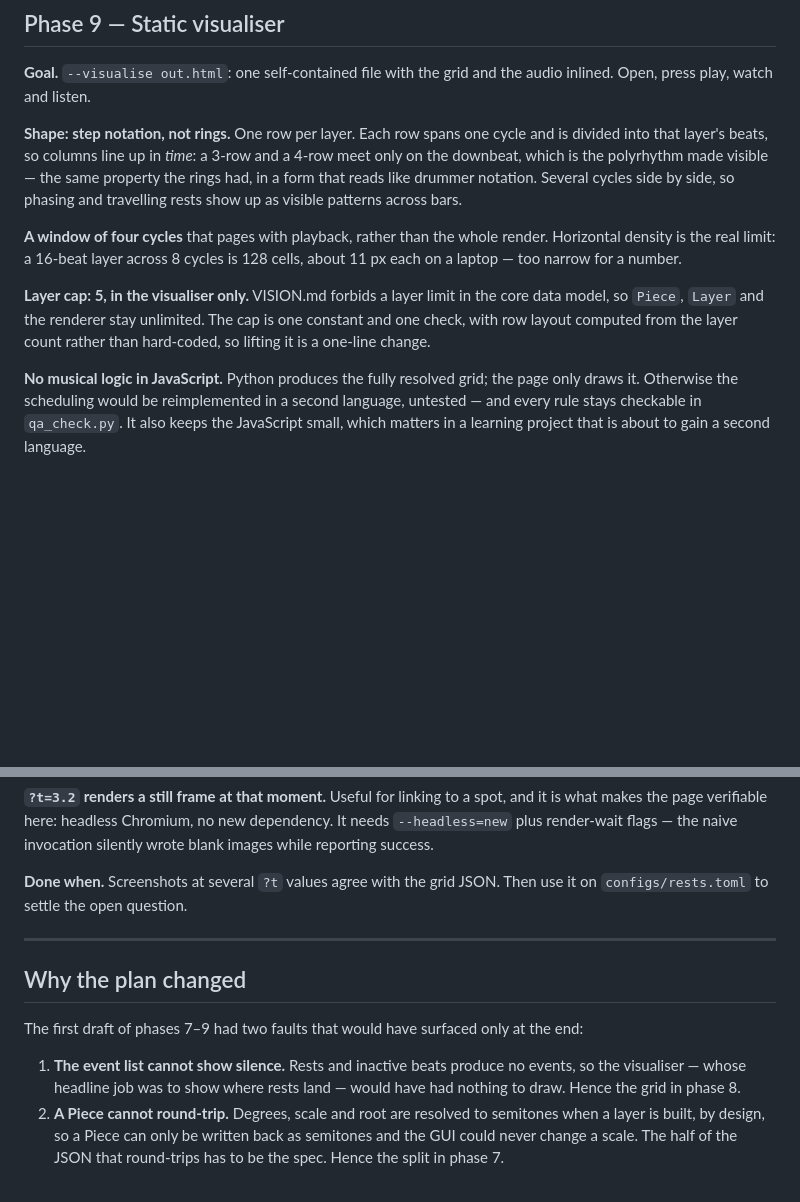
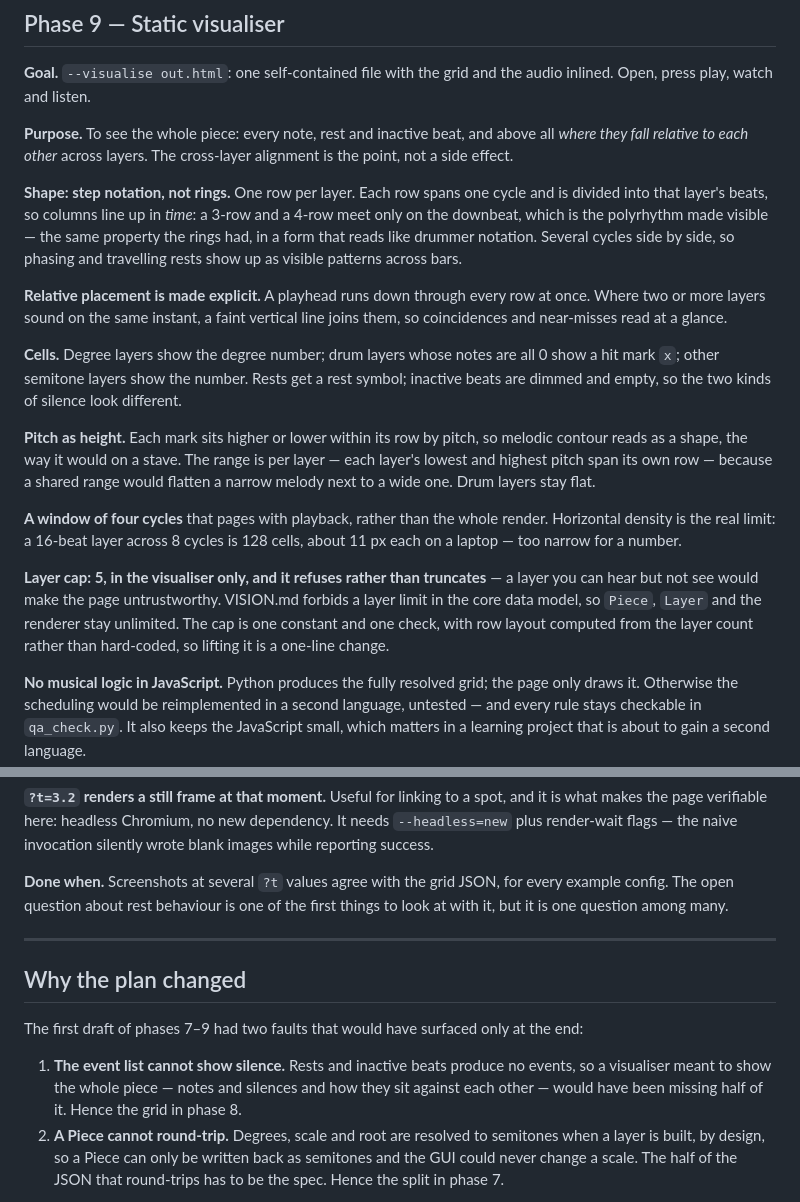
Before and after one commit to randir6/RanDAW, a Markdown page: PHASES.md, 2 parts joined by grey strips. GitHub-like rendering; blank space fills up the shorter version.

Commit message:
Settle phase 9 design: refuse over the cap, pitch as height
The visualiser's purpose is the whole piece -- notes, rests and inactive
beats, and above all where they fall relative to each other across
layers -- not rests specifically. Relative placement is made explicit
with a playhead through every row and a faint line joining layers that
sound on the same instant.

Pitch is drawn as height within each row so contour reads as a shape,
ranged per layer so a narrow melody is not flattened beside a wide one.
More than five layers is refused rather than truncated, since a layer you
can hear but not see would make the page untrustworthy.

Co-Authored-By: Claude Opus 5.5 <noreply@anthropic.com>
Claude-Session: https://claude.ai/code/session_01PWGDA6fKrefpc7XMEmuJW8

```diff
--- a/PHASES.md
+++ b/PHASES.md
@@ -246,6 +246,10 @@ the spec round-trips.
 **Goal.** `--visualise out.html`: one self-contained file with the grid and
 the audio inlined. Open, press play, watch and listen.
 
+**Purpose.** To see the whole piece: every note, rest and inactive beat, and
+above all *where they fall relative to each other* across layers. The
+cross-layer alignment is the point, not a side effect.
+
 **Shape: step notation, not rings.** One row per layer. Each row spans one
 cycle and is divided into that layer's beats, so columns line up in *time*:
 a 3-row and a 4-row meet only on the downbeat, which is the polyrhythm made
@@ -253,14 +257,31 @@ visible — the same property the rings had, in a form that reads like drummer
 notation. Several cycles side by side, so phasing and travelling rests show
 up as visible patterns across bars.
 
+**Relative placement is made explicit.** A playhead runs down through every
+row at once. Where two or more layers sound on the same instant, a faint
+vertical line joins them, so coincidences and near-misses read at a glance.
+
+**Cells.** Degree layers show the degree number; drum layers whose notes are
+all 0 show a hit mark `x`; other semitone layers show the number. Rests get a
+rest symbol; inactive beats are dimmed and empty, so the two kinds of silence
+look different.
+
+**Pitch as height.** Each mark sits higher or lower within its row by pitch,
+so melodic contour reads as a shape, the way it would on a stave. The range is
+per layer — each layer's lowest and highest pitch span its own row — because a
+shared range would flatten a narrow melody next to a wide one. Drum layers stay
+flat.
+
 **A window of four cycles** that pages with playback, rather than the whole
 render. Horizontal density is the real limit: a 16-beat layer across 8
 cycles is 128 cells, about 11 px each on a laptop — too narrow for a number.
 
-**Layer cap: 5, in the visualiser only.** VISION.md forbids a layer limit in
-the core data model, so `Piece`, `Layer` and the renderer stay unlimited. The
-cap is one constant and one check, with row layout computed from the layer
-count rather than hard-coded, so lifting it is a one-line change.
+**Layer cap: 5, in the visualiser only, and it refuses rather than
+truncates** — a layer you can hear but not see would make the page
+untrustworthy. VISION.md forbids a layer limit in the core data model, so
+`Piece`, `Layer` and the renderer stay unlimited. The cap is one constant and
+one check, with row layout computed from the layer count rather than
+hard-coded, so lifting it is a one-line change.
 
 **No musical logic in JavaScript.** Python produces the fully resolved grid;
 the page only draws it. Otherwise the scheduling would be reimplemented in a
@@ -283,8 +304,9 @@ spot, and it is what makes the page verifiable here: headless Chromium, no
 new dependency. It needs `--headless=new` plus render-wait flags — the naive
 invocation silently wrote blank images while reporting success.
 
-**Done when.** Screenshots at several `?t` values agree with the grid JSON.
-Then use it on `configs/rests.toml` to settle the open question.
+**Done when.** Screenshots at several `?t` values agree with the grid JSON,
+for every example config. The open question about rest behaviour is one of
+the first things to look at with it, but it is one question among many.
 
 ---
 
@@ -294,8 +316,9 @@ The first draft of phases 7–9 had two faults that would have surfaced only
 at the end:
 
 1. **The event list cannot show silence.** Rests and inactive beats produce
-   no events, so the visualiser — whose headline job was to show where rests
-   land — would have had nothing to draw. Hence the grid in phase 8.
+   no events, so a visualiser meant to show the whole piece — notes and
+   silences and how they sit against each other — would have been missing
+   half of it. Hence the grid in phase 8.
 2. **A Piece cannot round-trip.** Degrees, scale and root are resolved to
    semitones when a layer is built, by design, so a Piece can only be written
    back as semitones and the GUI could never change a scale. The half of the
```
